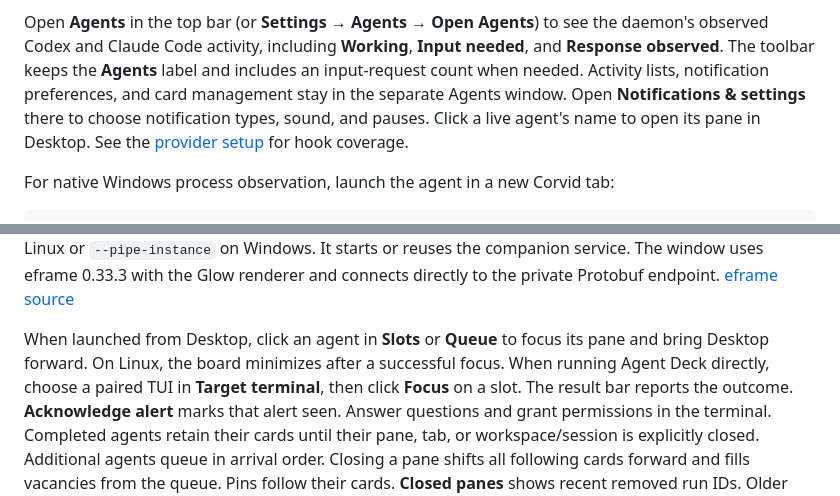
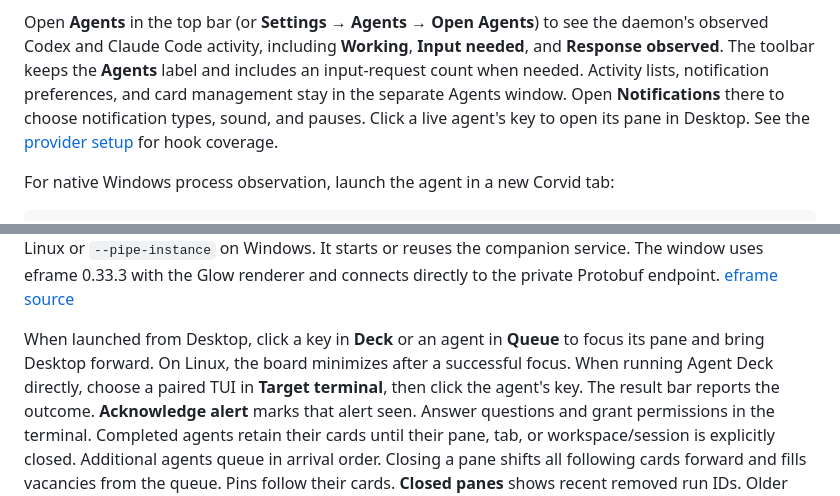
Before and after one commit to DosangGu/corvid, a Markdown page: docs/04_companion.md, 2 parts joined by grey strips. Drawn GitHub-style.

```diff
--- a/docs/04_companion.md
+++ b/docs/04_companion.md
@@ -240,8 +240,8 @@ to see the daemon's observed Codex and Claude Code activity, including
 **Working**, **Input needed**, and **Response observed**.
 The toolbar keeps the **Agents** label and includes an input-request count when
 needed. Activity lists, notification preferences, and card management stay in
-the separate Agents window. Open **Notifications & settings** there to choose
-notification types, sound, and pauses. Click a live agent's name to open its pane
+the separate Agents window. Open **Notifications** there to choose
+notification types, sound, and pauses. Click a live agent's key to open its pane
 in Desktop. See the
 [provider setup](03_provider_qualification.md) for hook coverage.
 
@@ -493,10 +493,10 @@ The window uses eframe 0.33.3 with the Glow
 renderer and connects directly to the private Protobuf endpoint.
 [eframe source](https://github.com/emilk/egui/tree/0.33.3/crates/eframe)
 
-When launched from Desktop, click an agent in **Slots** or **Queue** to
+When launched from Desktop, click a key in **Deck** or an agent in **Queue** to
 focus its pane and bring Desktop forward. On Linux, the board minimizes after
 a successful focus. When running Agent Deck directly,
-choose a paired TUI in **Target terminal**, then click **Focus** on a slot.
+choose a paired TUI in **Target terminal**, then click the agent's key.
 The result bar reports the outcome.
 **Acknowledge alert** marks that alert seen. Answer questions and grant
 permissions in the terminal. Completed agents retain their cards until their
```
Also changed, not shown: docs/06_agent_deck.md (+29 -0 lines), docs/images/agent-deck/window.png (added), 4 other files.
